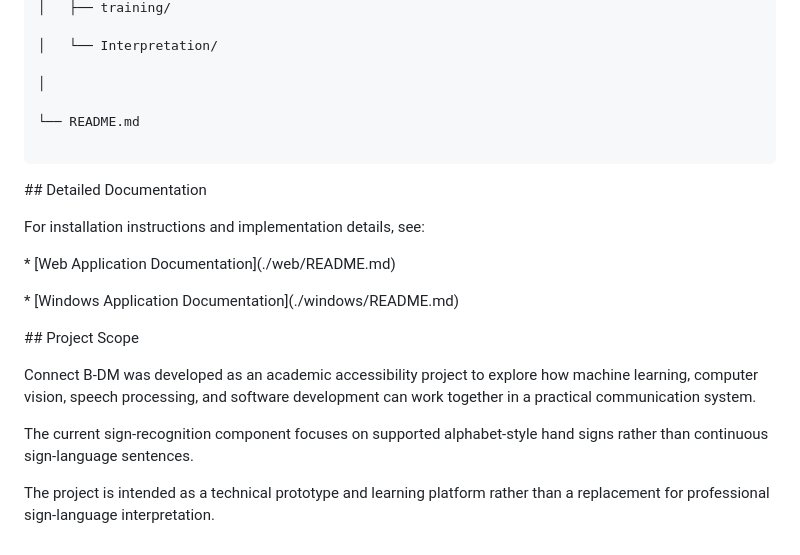
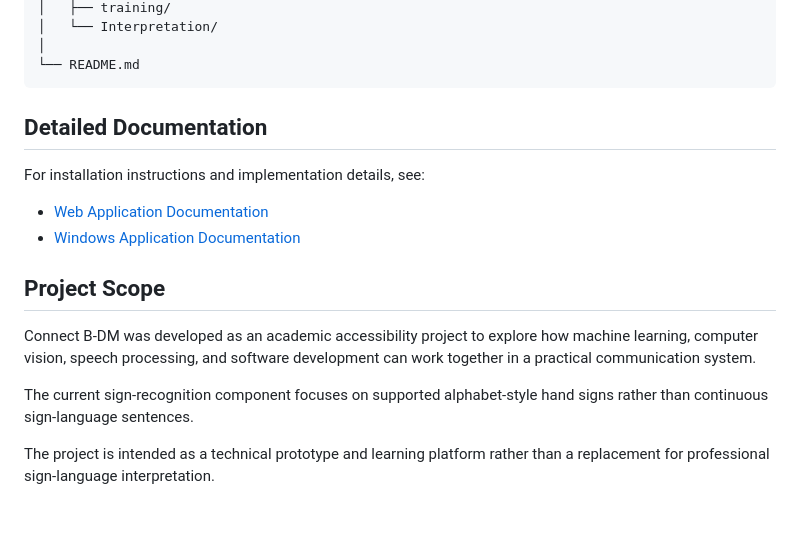
Before and after one commit to ShiveshShrestha/connect-bdm, a Markdown page: README.md, the part around one of its changes. GitHub-like rendering; blank space fills up the shorter version.

````diff
--- a/README.md
+++ b/README.md
@@ -131,39 +66,20 @@ connect-bdm/
 │   ├── training/
-
 │   └── Interpretation/
-
 │
-
 └── README.md
-
 ```
 
-
-
-\## Detailed Documentation
-
-
+## Detailed Documentation
 
 For installation instructions and implementation details, see:
 
+* [Web Application Documentation](./web/README.md)
+* [Windows Application Documentation](./windows/README.md)
 
-
-\* \[Web Application Documentation](./web/README.md)
-
-\* \[Windows Application Documentation](./windows/README.md)
-
-
-
-\## Project Scope
-
-
+## Project Scope
 
 Connect B-DM was developed as an academic accessibility project to explore how machine learning, computer vision, speech processing, and software development can work together in a practical communication system.
 
-
-
 The current sign-recognition component focuses on supported alphabet-style hand signs rather than continuous sign-language sentences.
 
-
-
 The project is intended as a technical prototype and learning platform rather than a replacement for professional sign-language interpretation.
````
Also changed, not shown: other parts of README.md (+16 -81 lines).
